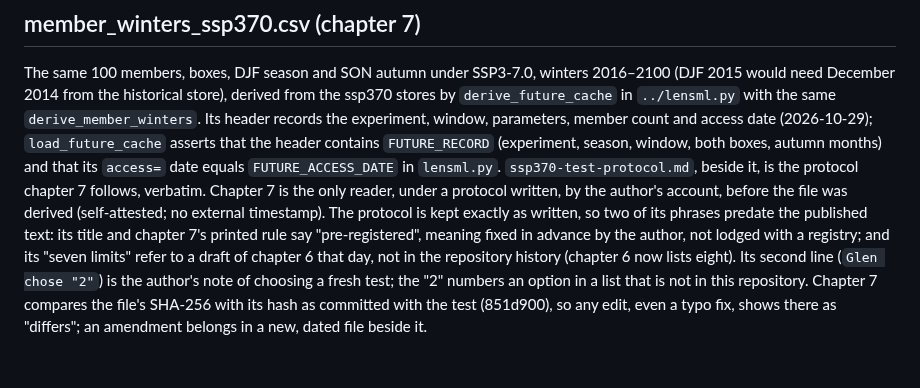
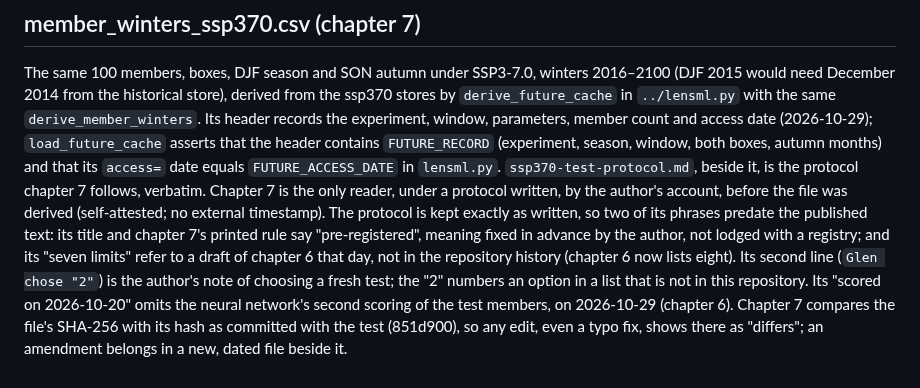
Before and after one commit to glenbuchanan/cesm2-lens-ml-readiness-cookbook, a Markdown page: notebooks/data/README.md, the part around the change. GitHub-like rendering.

```diff
--- a/notebooks/data/README.md
+++ b/notebooks/data/README.md
@@ -52,6 +52,6 @@ the header contains `FUTURE_RECORD` (experiment, season, window, both boxes, aut
 `FUTURE_ACCESS_DATE` in `lensml.py`. `ssp370-test-protocol.md`, beside it, is the protocol chapter 7 follows, verbatim.
 Chapter 7 is the only reader, under a protocol written, by the author's account, before the file was derived (self-attested; no external timestamp).
 The protocol is kept exactly as written, so two of its phrases predate the published text: its title and chapter 7's printed rule say
-"pre-registered", meaning fixed in advance by the author, not lodged with a registry; and its "seven limits" refer to a draft of chapter 6 that day, not in the repository history (chapter 6 now lists eight). Its second line (`Glen chose "2"`) is the author's note of choosing a fresh test; the "2" numbers an option in a list that is not in this repository. Chapter 7 compares the file's SHA-256 with its hash as committed
+"pre-registered", meaning fixed in advance by the author, not lodged with a registry; and its "seven limits" refer to a draft of chapter 6 that day, not in the repository history (chapter 6 now lists eight). Its second line (`Glen chose "2"`) is the author's note of choosing a fresh test; the "2" numbers an option in a list that is not in this repository. Its "scored on 2026-10-20" omits the neural network's second scoring of the test members, on 2026-10-29 (chapter 6). Chapter 7 compares the file's SHA-256 with its hash as committed
 with the test (851d900), so any edit, even a typo fix, shows there as
 "differs"; an amendment belongs in a new, dated file beside it.
```
Also changed, not shown: README.md (+2 -2 lines), thumbnails/thumbnail.png, 6 other files.
